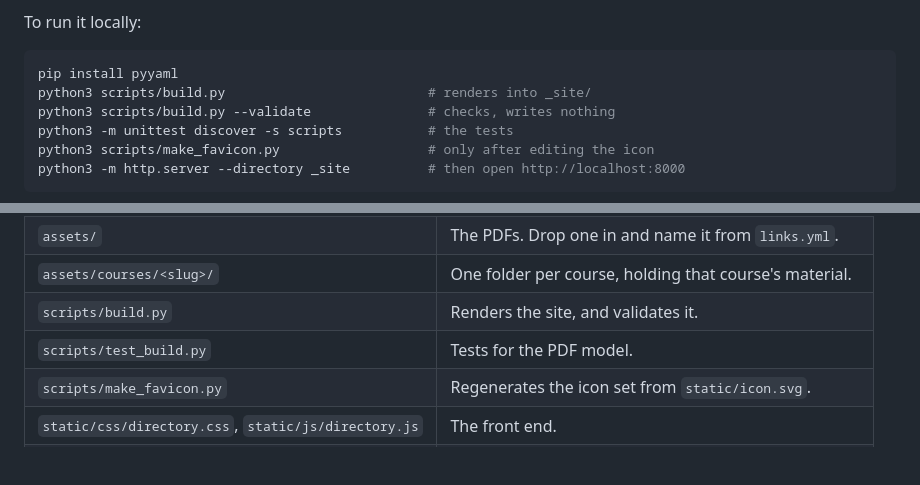
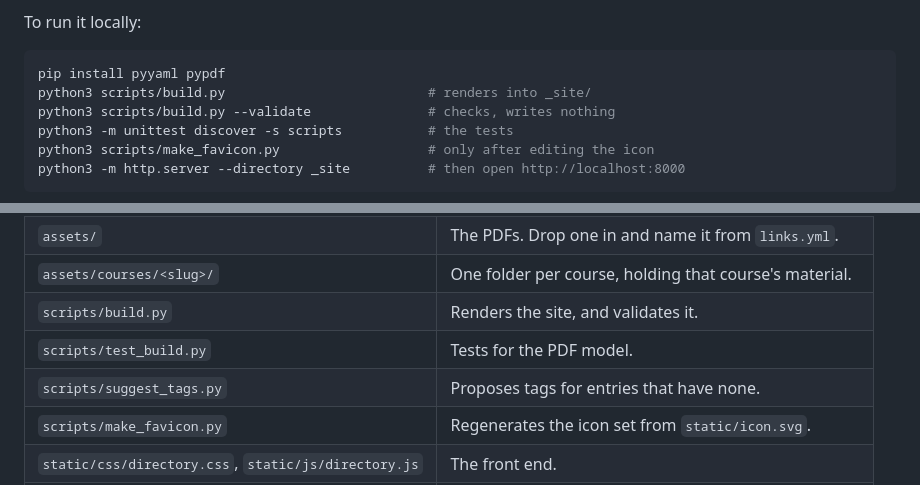
Before and after one commit to KiarashS/directory, a Markdown page: README.md, 2 parts joined by grey strips. Drawn GitHub-style; blank space fills up the shorter version.

````diff
--- a/README.md
+++ b/README.md
@@ -278,7 +302,7 @@ fails rather than publishing a reader without it.
 To run it locally:
 
 ```bash
-pip install pyyaml
+pip install pyyaml pypdf
 python3 scripts/build.py                          # renders into _site/
 python3 scripts/build.py --validate               # checks, writes nothing
 python3 -m unittest discover -s scripts           # the tests
@@ -326,6 +350,7 @@ deployed site always has every file.
 | `assets/courses/<slug>/` | One folder per course, holding that course's material. |
 | `scripts/build.py` | Renders the site, and validates it. |
 | `scripts/test_build.py` | Tests for the PDF model. |
+| `scripts/suggest_tags.py` | Proposes tags for entries that have none. |
 | `scripts/make_favicon.py` | Regenerates the icon set from `static/icon.svg`. |
 | `static/css/directory.css`, `static/js/directory.js` | The front end. |
 | `viewer/` | The pdf.js distribution. Updated by its own workflow. |
````
Also changed, not shown: other parts of README.md (+24 -0 lines).
